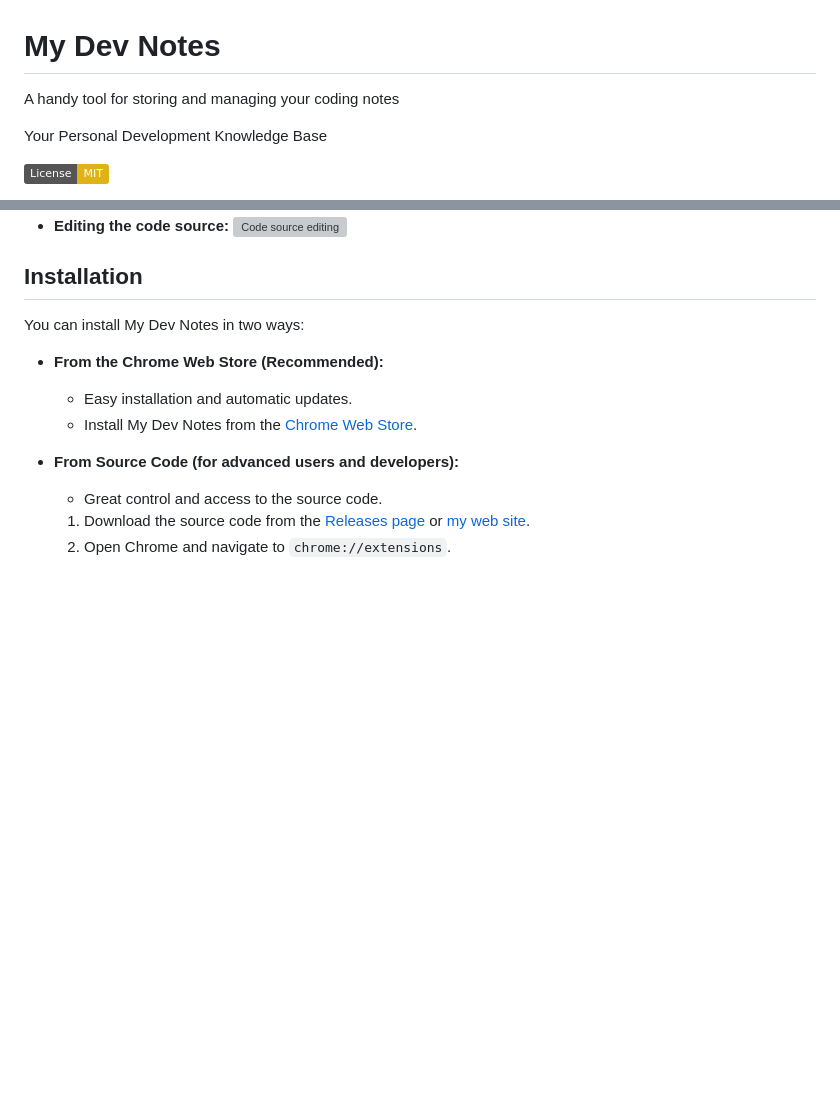
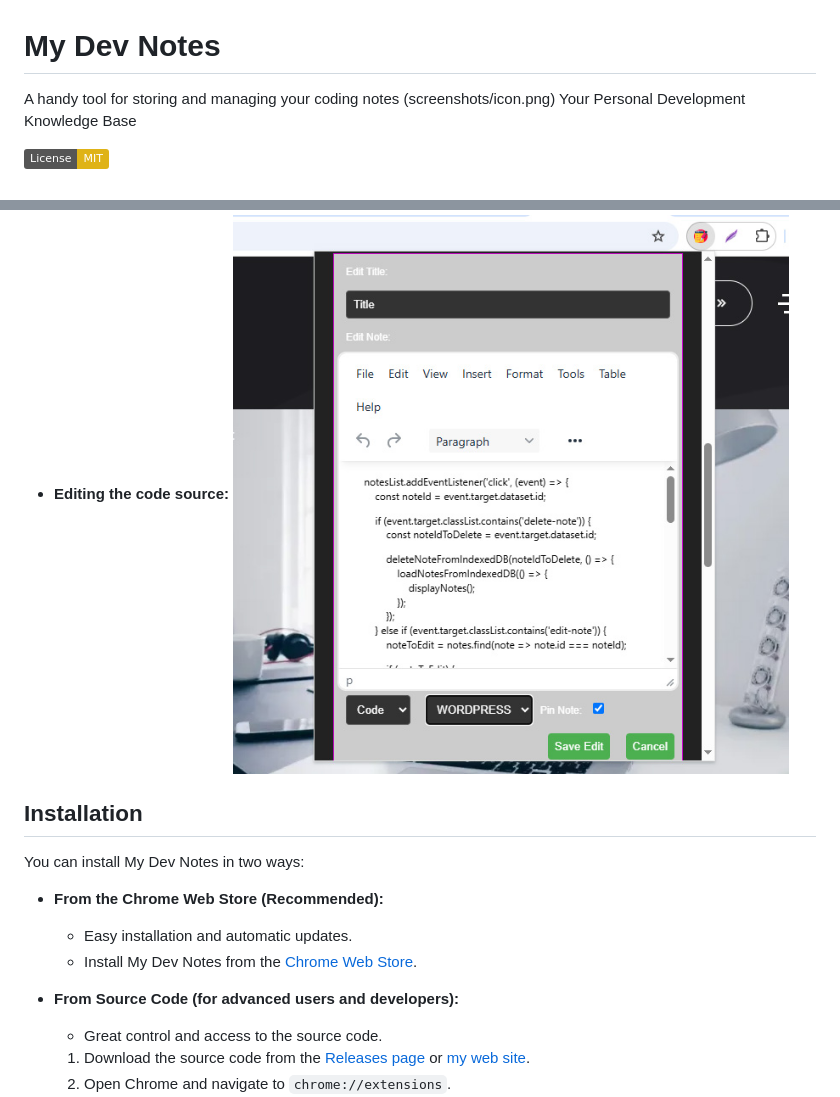
Before and after one commit to faisalsafadi/my-dev-notes, a Markdown page: README.md, 2 parts joined by grey strips. Rendered like a GitHub page; badges without logos; blank space fills up the shorter version; grey boxes are pictures that could not be loaded.

```diff
--- a/README.md
+++ b/README.md
@@ -1,6 +1,6 @@
 # My Dev Notes
  A handy tool for storing and managing your coding notes
-
+ (screenshots/icon.png)
 Your Personal Development Knowledge Base
 
 [![License: MIT](https://img.shields.io/badge/License-MIT-yellow.svg)](https://opensource.org/licenses/MIT)
@@ -32,5 +32,5 @@ _(Add screenshots of your extension in action here to showcase its features and
 *   **Editing the code source:**
-    ![Code source editing](screenshots/source-editing.png)
+    ![Code source editing](screenshots/editing.jpg)
 
 ## Installation
 
```
Also changed, not shown: other parts of README.md (+3 -3 lines).
